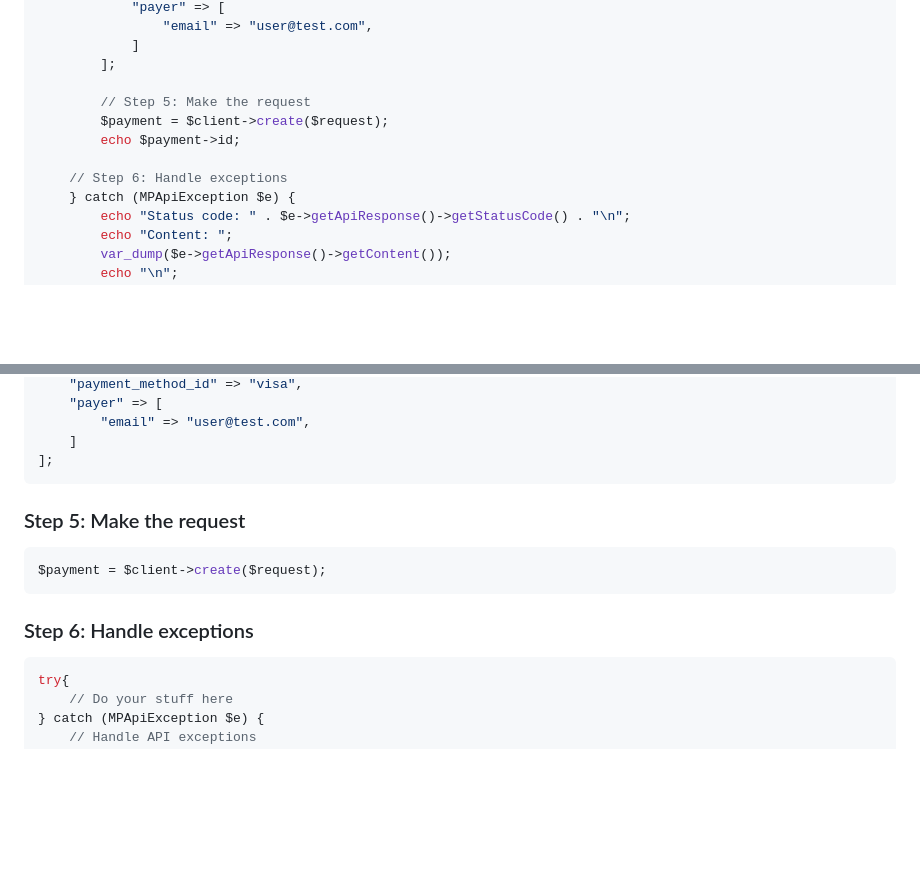
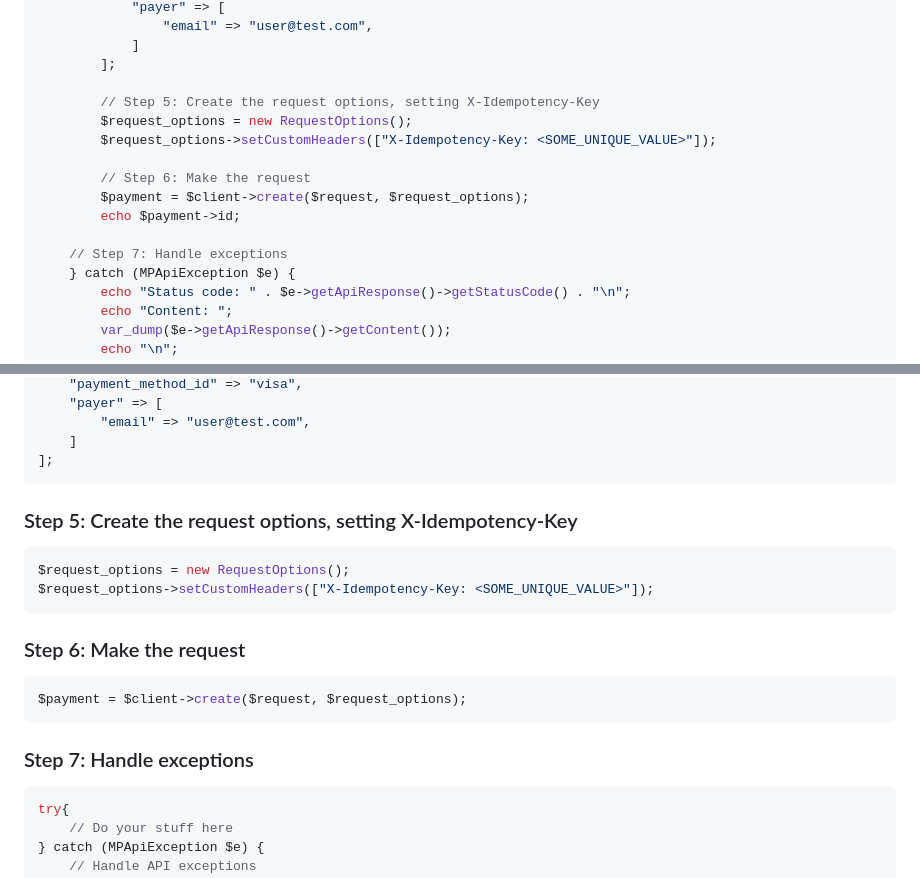
Before and after one commit to mercadopago/sdk-php, a Markdown page: README.md, 2 parts joined by grey strips. Rendered like a GitHub page; blank space fills up the shorter version.

Commit message:
add idempotency key on readme

````diff
--- a/README.md
+++ b/README.md
@@ -73,11 +73,15 @@ Simple usage looks like:
             ]
         ];
 
-        // Step 5: Make the request
-        $payment = $client->create($request);
+        // Step 5: Create the request options, setting X-Idempotency-Key
+        $request_options = new RequestOptions();
+        $request_options->setCustomHeaders(["X-Idempotency-Key: <SOME_UNIQUE_VALUE>"]);
+
+        // Step 6: Make the request
+        $payment = $client->create($request, $request_options);
         echo $payment->id;
 
-    // Step 6: Handle exceptions
+    // Step 7: Handle exceptions
     } catch (MPApiException $e) {
         echo "Status code: " . $e->getApiResponse()->getStatusCode() . "\n";
         echo "Content: ";
@@ -126,14 +130,19 @@ $request = [
     ]
 ];
 ```
+### Step 5: Create the request options, setting X-Idempotency-Key
+```php
+$request_options = new RequestOptions();
+$request_options->setCustomHeaders(["X-Idempotency-Key: <SOME_UNIQUE_VALUE>"]);
+```
 
-### Step 5: Make the request
+### Step 6: Make the request
 
 ```php
-$payment = $client->create($request);
+$payment = $client->create($request, $request_options);
 ```
 
-### Step 6: Handle exceptions
+### Step 7: Handle exceptions
 
 ```php
 try{
````
